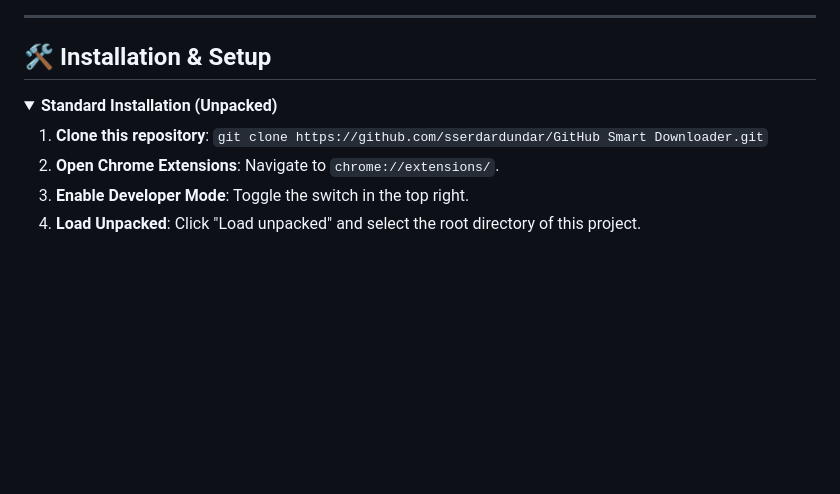
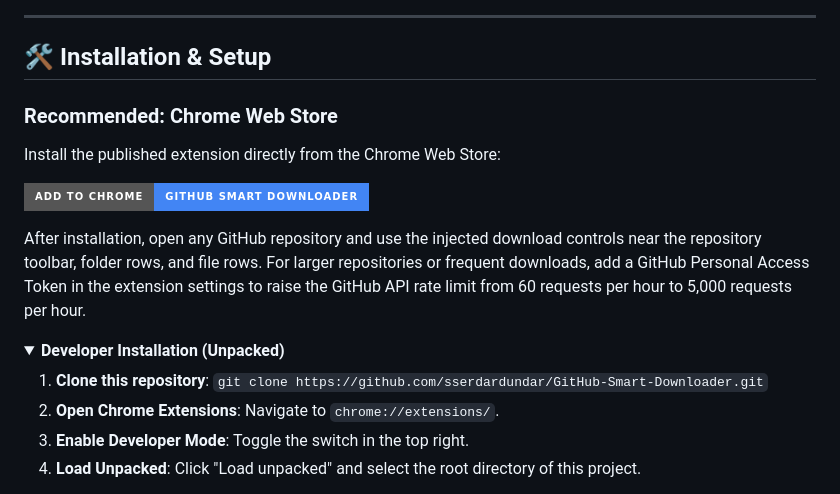
Before and after one commit to sserdardundar/GitHub-Smart-Downloader, a Markdown page: README.md, the part around one of its changes. Rendered like a GitHub page; folded sections open; badges without logos; blank space fills up the shorter version.

Commit message:
Add Chrome Web Store install link

```diff
--- a/README.md
+++ b/README.md
@@ -102,10 +111,22 @@ flowchart TD
 
 ## 🛠️ Installation & Setup
 
+### Recommended: Chrome Web Store
+
+Install the published extension directly from the Chrome Web Store:
+
+<p>
+  <a href="https://chromewebstore.google.com/detail/apnjimllodfnaplhmlihkgnanmmcdjfi?utm_source=item-share-cb">
+    <img src="https://img.shields.io/badge/Add%20to%20Chrome-GitHub%20Smart%20Downloader-4285F4?style=for-the-badge&logo=googlechrome&logoColor=white" alt="Add GitHub Smart Downloader to Chrome">
+  </a>
+</p>
+
+After installation, open any GitHub repository and use the injected download controls near the repository toolbar, folder rows, and file rows. For larger repositories or frequent downloads, add a GitHub Personal Access Token in the extension settings to raise the GitHub API rate limit from 60 requests per hour to 5,000 requests per hour.
+
 <details>
-<summary><b>Standard Installation (Unpacked)</b></summary>
+<summary><b>Developer Installation (Unpacked)</b></summary>
 
-1.  **Clone this repository**: `git clone https://github.com/sserdardundar/GitHub Smart Downloader.git`
+1.  **Clone this repository**: `git clone https://github.com/sserdardundar/GitHub-Smart-Downloader.git`
 2.  **Open Chrome Extensions**: Navigate to `chrome://extensions/`.
 3.  **Enable Developer Mode**: Toggle the switch in the top right.
 4.  **Load Unpacked**: Click "Load unpacked" and select the root directory of this project.
```
Also changed, not shown: other parts of README.md (+9 -0 lines), docs/USAGE.md (+12 -2 lines).
